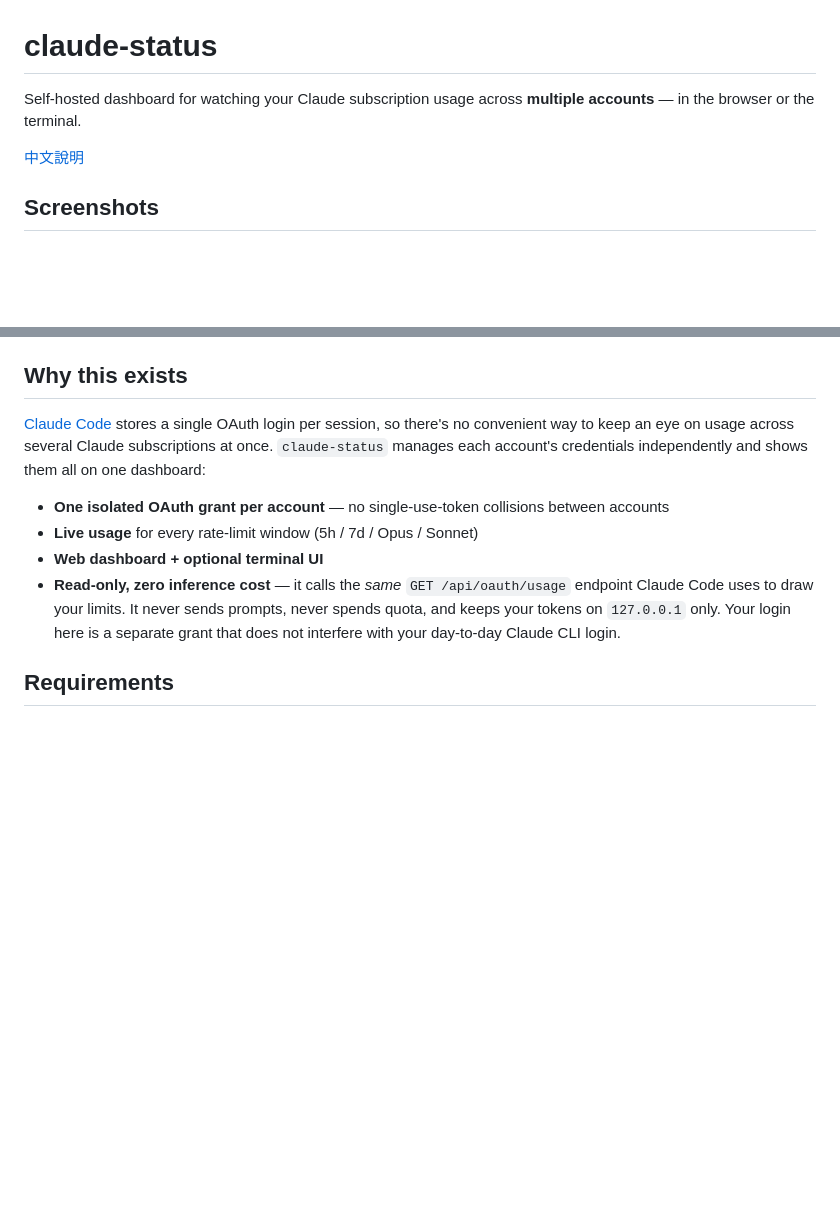
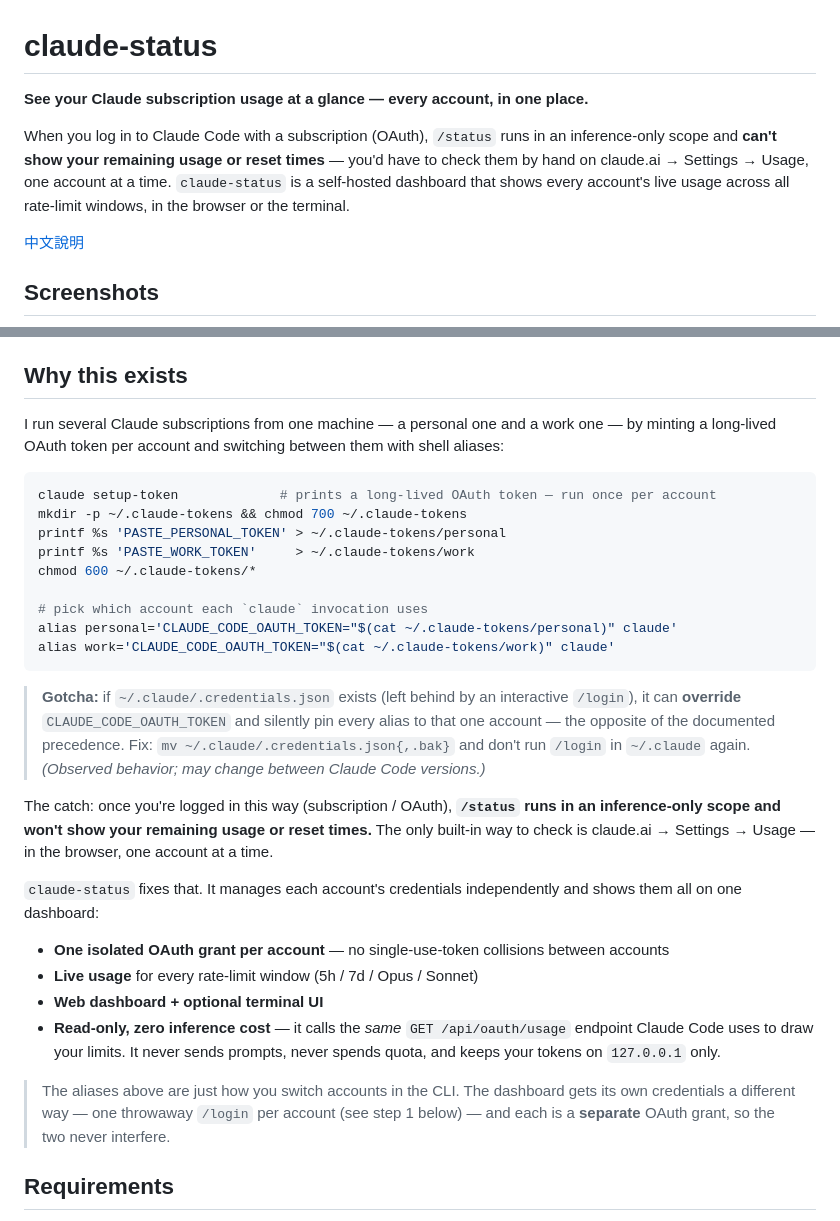
Before and after one commit to samsyu518/claude-status, a Markdown page: README.md, 2 parts joined by grey strips. Drawn GitHub-style; blank space fills up the shorter version.

Commit message:
fix readme and add claude.md

````diff
--- a/README.md
+++ b/README.md
@@ -1,6 +1,8 @@
 # claude-status
 
-Self-hosted dashboard for watching your Claude subscription usage across **multiple accounts** — in the browser or the terminal.
+**See your Claude subscription usage at a glance — every account, in one place.**
+
+When you log in to Claude Code with a subscription (OAuth), `/status` runs in an inference-only scope and **can't show your remaining usage or reset times** — you'd have to check them by hand on claude.ai → Settings → Usage, one account at a time. `claude-status` is a self-hosted dashboard that shows every account's live usage across all rate-limit windows, in the browser or the terminal.
 
 [中文說明](README_tw.md)
 
@@ -18,12 +20,32 @@ Self-hosted dashboard for watching your Claude subscription usage across **multi
 
 ## Why this exists
 
-[Claude Code](https://claude.com/claude-code) stores a single OAuth login per session, so there's no convenient way to keep an eye on usage across several Claude subscriptions at once. `claude-status` manages each account's credentials independently and shows them all on one dashboard:
+I run several Claude subscriptions from one machine — a personal one and a work one — by minting a long-lived OAuth token per account and switching between them with shell aliases:
+
+```sh
+claude setup-token             # prints a long-lived OAuth token — run once per account
+mkdir -p ~/.claude-tokens && chmod 700 ~/.claude-tokens
+printf %s 'PASTE_PERSONAL_TOKEN' > ~/.claude-tokens/personal
+printf %s 'PASTE_WORK_TOKEN'     > ~/.claude-tokens/work
+chmod 600 ~/.claude-tokens/*
+
+# pick which account each `claude` invocation uses
+alias personal='CLAUDE_CODE_OAUTH_TOKEN="$(cat ~/.claude-tokens/personal)" claude'
+alias work='CLAUDE_CODE_OAUTH_TOKEN="$(cat ~/.claude-tokens/work)" claude'
+```
+
+> **Gotcha:** if `~/.claude/.credentials.json` exists (left behind by an interactive `/login`), it can **override** `CLAUDE_CODE_OAUTH_TOKEN` and silently pin every alias to that one account — the opposite of the documented precedence. Fix: `mv ~/.claude/.credentials.json{,.bak}` and don't run `/login` in `~/.claude` again. *(Observed behavior; may change between Claude Code versions.)*
+
+The catch: once you're logged in this way (subscription / OAuth), **`/status` runs in an inference-only scope and won't show your remaining usage or reset times.** The only built-in way to check is claude.ai → Settings → Usage — in the browser, one account at a time.
+
+`claude-status` fixes that. It manages each account's credentials independently and shows them all on one dashboard:
 
 - **One isolated OAuth grant per account** — no single-use-token collisions between accounts
 - **Live usage** for every rate-limit window (5h / 7d / Opus / Sonnet)
 - **Web dashboard + optional terminal UI**
-- **Read-only, zero inference cost** — it calls the *same* `GET /api/oauth/usage` endpoint Claude Code uses to draw your limits. It never sends prompts, never spends quota, and keeps your tokens on `127.0.0.1` only. Your login here is a separate grant that does not interfere with your day-to-day Claude CLI login.
+- **Read-only, zero inference cost** — it calls the *same* `GET /api/oauth/usage` endpoint Claude Code uses to draw your limits. It never sends prompts, never spends quota, and keeps your tokens on `127.0.0.1` only.
+
+> The aliases above are just how you switch accounts in the CLI. The dashboard gets its own credentials a different way — one throwaway `/login` per account (see step 1 below) — and each is a **separate** OAuth grant, so the two never interfere.
 
 ## Requirements
 
````
Also changed, not shown: CLAUDE.md (added, +43 -0 lines), README_tw.md (+25 -3 lines).
